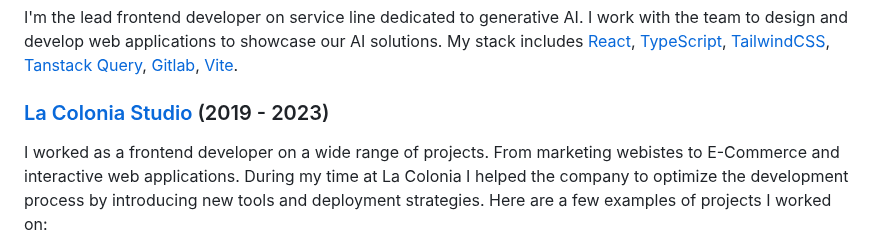
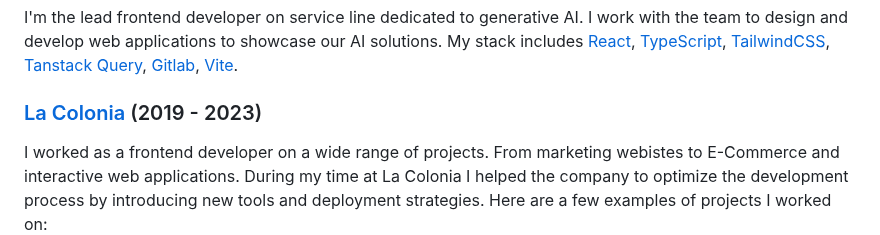
Before and after one commit to fibonacid/fibonacid, a Markdown page: README.md, the part around the change. Rendered like a GitHub page.

Commit message:
edit experience

```diff
--- a/README.md
+++ b/README.md
@@ -48,7 +48,7 @@ I'm a passionate coder with a strong interest in user experience and accessibili
 I'm the lead frontend developer on service line dedicated to generative AI.
 I work with the team to design and develop web applications to showcase our AI solutions. My stack includes [React](https://react.dev/), [TypeScript](https://www.typescriptlang.org/), [TailwindCSS](https://tailwindcss.com/), [Tanstack Query](https://tanstack.com/query/latest), [Gitlab](https://about.gitlab.com/), [Vite](https://vitejs.dev/).
 
-### [La Colonia Studio](https://lacolonia.studio/) (2019 -  2023)
+### [La Colonia](https://lacolonia.studio/) (2019 -  2023)
 
 I worked as a frontend developer on a wide range of projects. From marketing webistes to E-Commerce and interactive web applications. During my time at La Colonia I helped the company to optimize the development process by introducing new tools and deployment strategies. Here are a few examples of projects I worked on:
 - [https://andreacaputo.com](https://andreacaputo.com)
```
